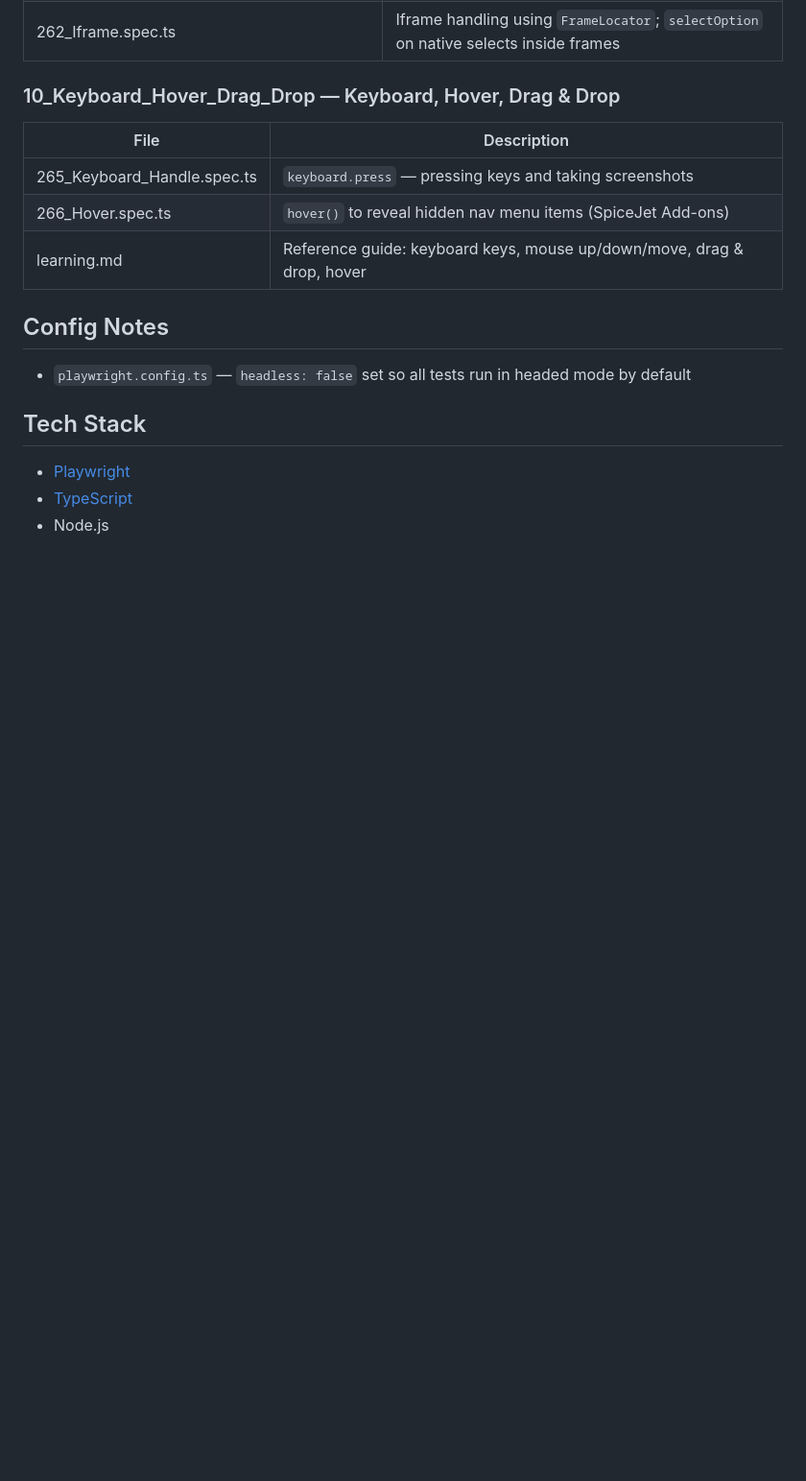
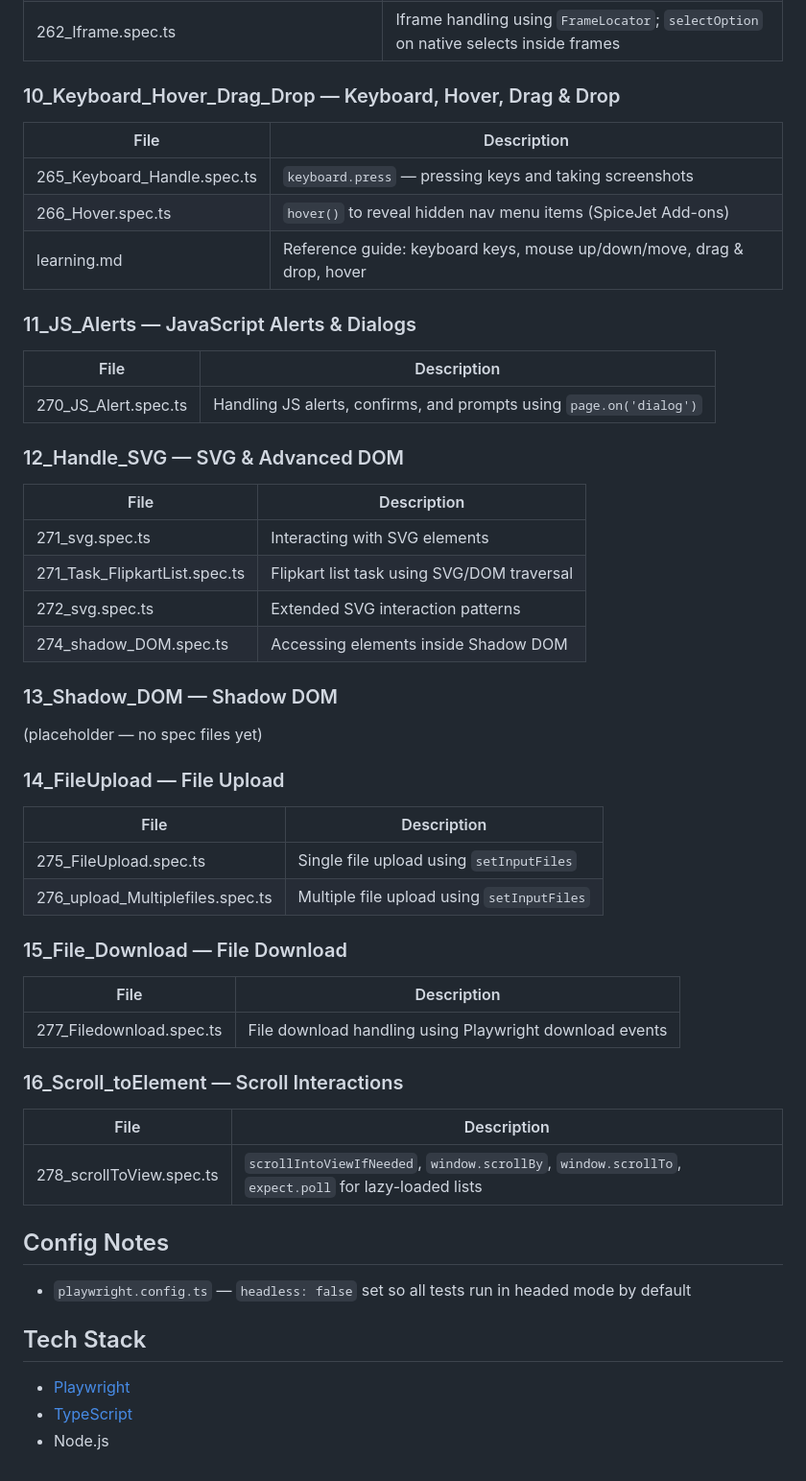
Before and after one commit to Purnima1234/Playwright_2x, a Markdown page: README.md, the part around the change. Shown at 96% size. GitHub-like rendering; blank space fills up the shorter version.

Commit message:
docs: add sections 11-16 to README (JS Alerts, SVG, Shadow DOM, File Upload, File Download, Scroll)

```diff
--- a/README.md
+++ b/README.md
@@ -139,6 +139,38 @@ npx playwright show-report
 | 266_Hover.spec.ts | `hover()` to reveal hidden nav menu items (SpiceJet Add-ons) |
 | learning.md | Reference guide: keyboard keys, mouse up/down/move, drag & drop, hover |
 
+### 11_JS_Alerts — JavaScript Alerts & Dialogs
+| File | Description |
+|------|-------------|
+| 270_JS_Alert.spec.ts | Handling JS alerts, confirms, and prompts using `page.on('dialog')` |
+
+### 12_Handle_SVG — SVG & Advanced DOM
+| File | Description |
+|------|-------------|
+| 271_svg.spec.ts | Interacting with SVG elements |
+| 271_Task_FlipkartList.spec.ts | Flipkart list task using SVG/DOM traversal |
+| 272_svg.spec.ts | Extended SVG interaction patterns |
+| 274_shadow_DOM.spec.ts | Accessing elements inside Shadow DOM |
+
+### 13_Shadow_DOM — Shadow DOM
+(placeholder — no spec files yet)
+
+### 14_FileUpload — File Upload
+| File | Description |
+|------|-------------|
+| 275_FileUpload.spec.ts | Single file upload using `setInputFiles` |
+| 276_upload_Multiplefiles.spec.ts | Multiple file upload using `setInputFiles` |
+
+### 15_File_Download — File Download
+| File | Description |
+|------|-------------|
+| 277_Filedownload.spec.ts | File download handling using Playwright download events |
+
+### 16_Scroll_toElement — Scroll Interactions
+| File | Description |
+|------|-------------|
+| 278_scrollToView.spec.ts | `scrollIntoViewIfNeeded`, `window.scrollBy`, `window.scrollTo`, `expect.poll` for lazy-loaded lists |
+
 ## Config Notes
 
 - `playwright.config.ts` — `headless: false` set so all tests run in headed mode by default
```
